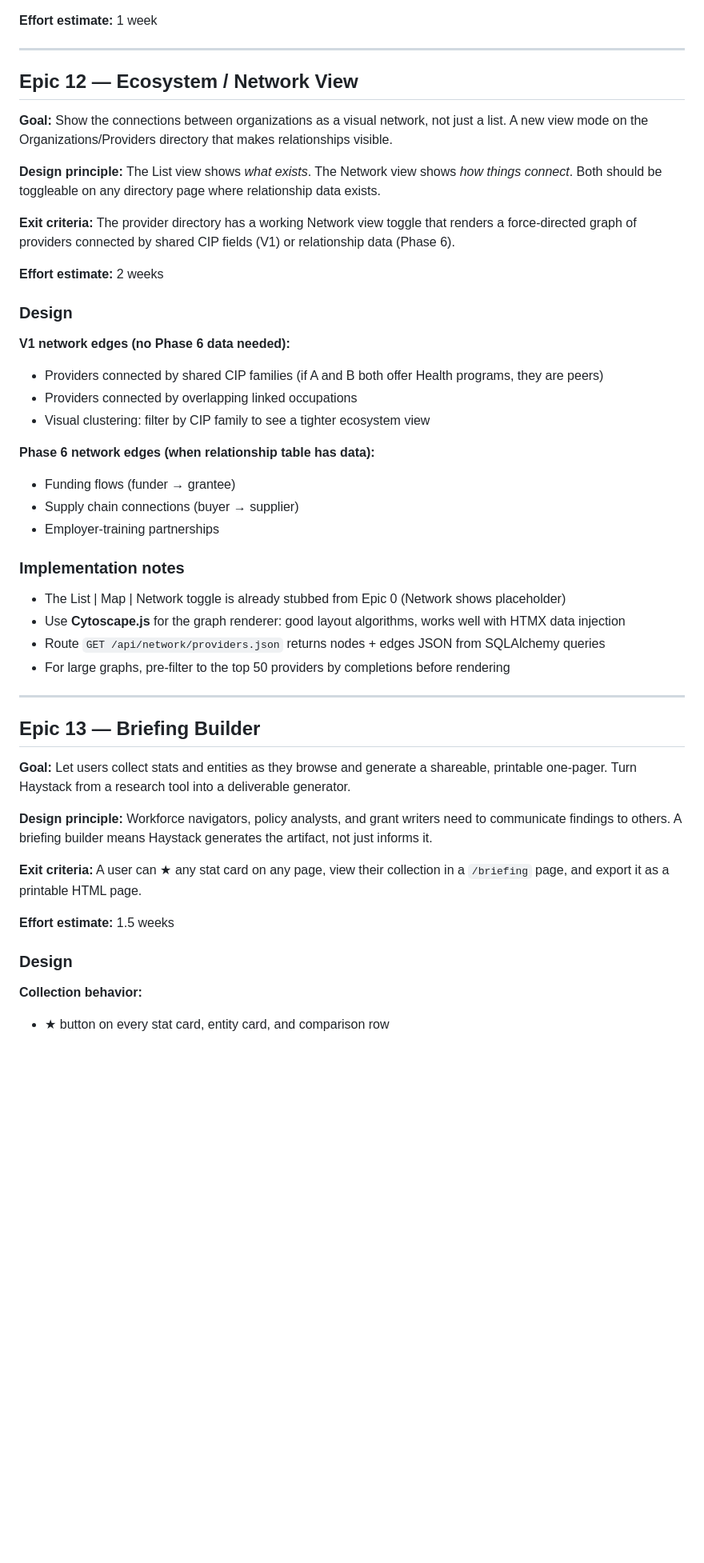
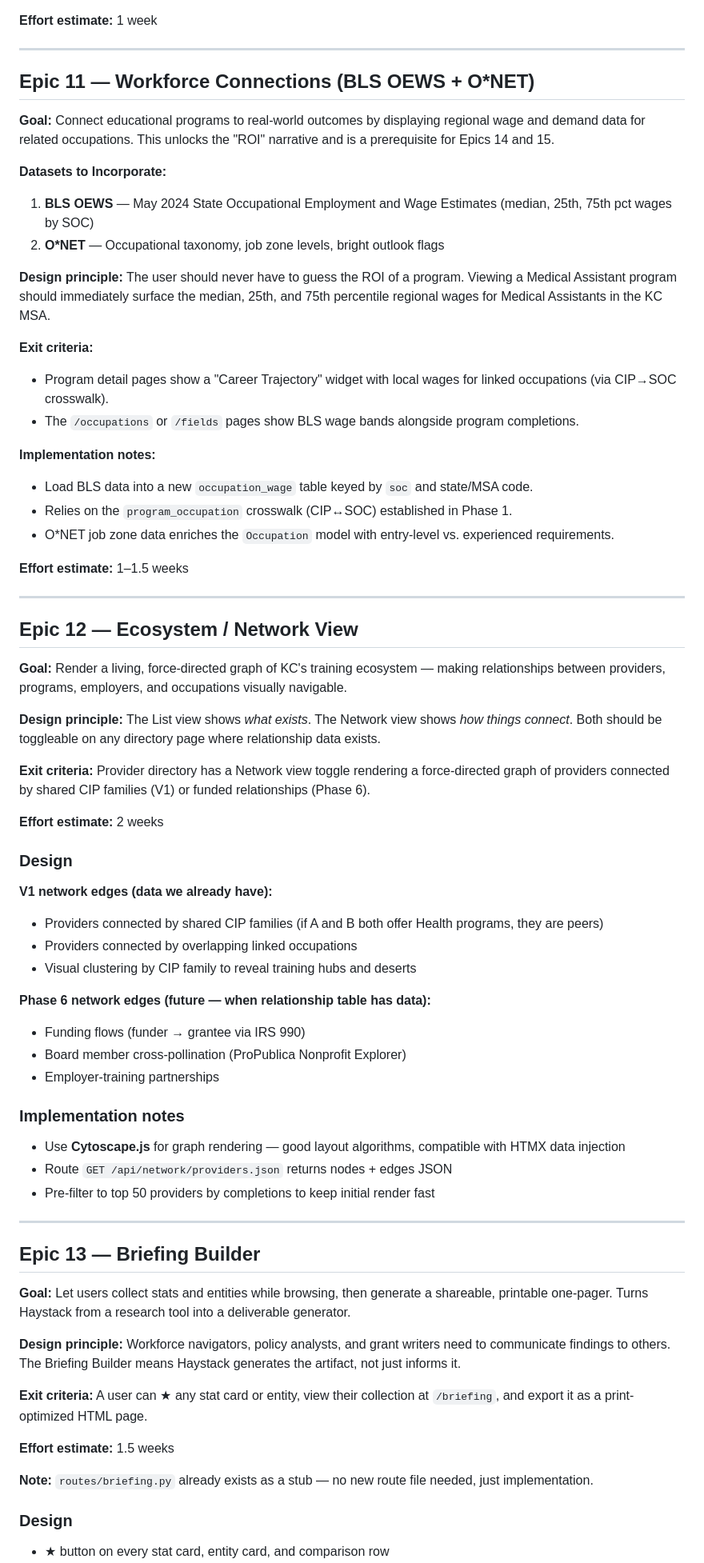
Before and after one commit to admiralorbiter/the_haystack, a Markdown page: docs/HAYSTACK_EPICS.md, the part around one of its changes. Shown at 80% size. GitHub-like rendering; blank space fills up the shorter version.

```diff
--- a/docs/HAYSTACK_EPICS.md
+++ b/docs/HAYSTACK_EPICS.md
@@ -67,43 +101,66 @@ The user should never have to guess the ROI of a program. If they view a Medical
 
 ---
 
+## Epic 11 — Workforce Connections (BLS OEWS + O*NET)
+**Goal:** Connect educational programs to real-world outcomes by displaying regional wage and demand data for related occupations. This unlocks the "ROI" narrative and is a prerequisite for Epics 14 and 15.
+
+**Datasets to Incorporate:**
+1. **BLS OEWS** — May 2024 State Occupational Employment and Wage Estimates (median, 25th, 75th pct wages by SOC)
+2. **O*NET** — Occupational taxonomy, job zone levels, bright outlook flags
+
+**Design principle:**
+The user should never have to guess the ROI of a program. Viewing a Medical Assistant program should immediately surface the median, 25th, and 75th percentile regional wages for Medical Assistants in the KC MSA.
+
+**Exit criteria:**
+- Program detail pages show a "Career Trajectory" widget with local wages for linked occupations (via CIP→SOC crosswalk).
+- The `/occupations` or `/fields` pages show BLS wage bands alongside program completions.
+
+**Implementation notes:**
+- Load BLS data into a new `occupation_wage` table keyed by `soc` and state/MSA code.
+- Relies on the `program_occupation` crosswalk (CIP↔SOC) established in Phase 1.
+- O*NET job zone data enriches the `Occupation` model with entry-level vs. experienced requirements.
+
+**Effort estimate:** 1–1.5 weeks
+
+---
+
 ## Epic 12 — Ecosystem / Network View
-**Goal:** Show the connections between organizations as a visual network, not just a list. A new view mode on the Organizations/Providers directory that makes relationships visible.
+**Goal:** Render a living, force-directed graph of KC's training ecosystem — making relationships between providers, programs, employers, and occupations visually navigable.
 
 **Design principle:** The List view shows *what exists*. The Network view shows *how things connect*. Both should be toggleable on any directory page where relationship data exists.
 
-**Exit criteria:** The provider directory has a working Network view toggle that renders a force-directed graph of providers connected by shared CIP fields (V1) or relationship data (Phase 6).
+**Exit criteria:** Provider directory has a Network view toggle rendering a force-directed graph of providers connected by shared CIP families (V1) or funded relationships (Phase 6).
 
 **Effort estimate:** 2 weeks
 
 ### Design
-**V1 network edges (no Phase 6 data needed):**
+**V1 network edges (data we already have):**
 - Providers connected by shared CIP families (if A and B both offer Health programs, they are peers)
 - Providers connected by overlapping linked occupations
-- Visual clustering: filter by CIP family to see a tighter ecosystem view
+- Visual clustering by CIP family to reveal training hubs and deserts
 
-**Phase 6 network edges (when relationship table has data):**
-- Funding flows (funder → grantee)
-- Supply chain connections (buyer → supplier)
+**Phase 6 network edges (future — when relationship table has data):**
+- Funding flows (funder → grantee via IRS 990)
+- Board member cross-pollination (ProPublica Nonprofit Explorer)
 - Employer-training partnerships
 
 ### Implementation notes
-- The List | Map | Network toggle is already stubbed from Epic 0 (Network shows placeholder)
-- Use **Cytoscape.js** for the graph renderer: good layout algorithms, works well with HTMX data injection
-- Route `GET /api/network/providers.json` returns nodes + edges JSON from SQLAlchemy queries
-- For large graphs, pre-filter to the top 50 providers by completions before rendering
+- Use **Cytoscape.js** for graph rendering — good layout algorithms, compatible with HTMX data injection
+- Route `GET /api/network/providers.json` returns nodes + edges JSON
+- Pre-filter to top 50 providers by completions to keep initial render fast
 
 ---
 
 ## Epic 13 — Briefing Builder
-**Goal:** Let users collect stats and entities as they browse and generate a shareable, printable one-pager. Turn Haystack from a research tool into a deliverable generator.
+**Goal:** Let users collect stats and entities while browsing, then generate a shareable, printable one-pager. Turns Haystack from a research tool into a deliverable generator.
 
-**Design principle:** Workforce navigators, policy analysts, and grant writers need to communicate findings to others. A briefing builder means Haystack generates the artifact, not just informs it.
+**Design principle:** Workforce navigators, policy analysts, and grant writers need to communicate findings to others. The Briefing Builder means Haystack generates the artifact, not just informs it.
 
-**Exit criteria:** A user can ★ any stat card on any page, view their collection in a `/briefing` page, and export it as a printable HTML page.
+**Exit criteria:** A user can ★ any stat card or entity, view their collection at `/briefing`, and export it as a print-optimized HTML page.
 
 **Effort estimate:** 1.5 weeks
 
+**Note:** `routes/briefing.py` already exists as a stub — no new route file needed, just implementation.
+
 ### Design
-**Collection behavior:**
 - ★ button on every stat card, entity card, and comparison row
```
Also changed, not shown: other parts of docs/HAYSTACK_EPICS.md (+148 -113 lines), docs/HAYSTACK_KC_SOURCE_LADDER.md (+19 -8 lines), docs/HAYSTACK_MASTER_PLAN.md (+36 -19 lines).
